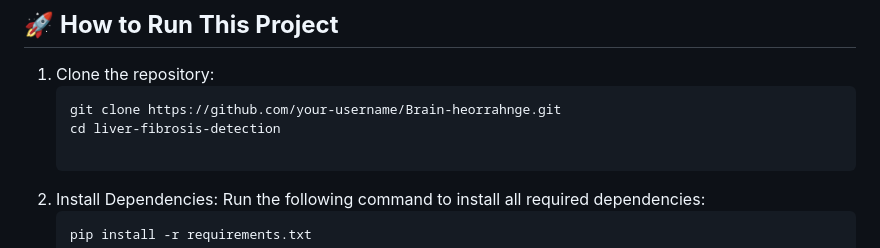
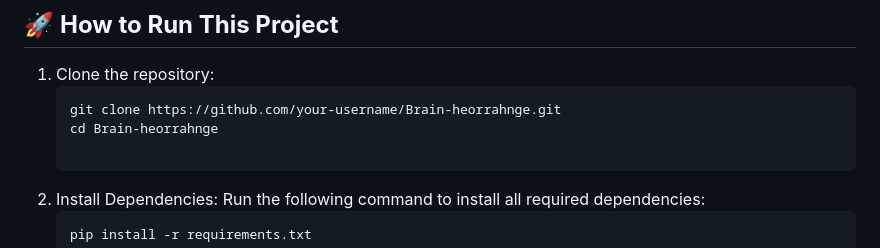
Before and after one commit to thilak-r/Brain-heorrahnge, a Markdown page: README.md, the part around the change. Rendered like a GitHub page.

````diff
--- a/README.md
+++ b/README.md
@@ -52,7 +52,7 @@ This project leverages cutting-edge AI techniques to detect and classify brain h
 1. Clone the repository:
    ```bash
    git clone https://github.com/your-username/Brain-heorrahnge.git
-   cd liver-fibrosis-detection
+   cd Brain-heorrahnge
 
 2. Install Dependencies:
 Run the following command to install all required dependencies:
````
